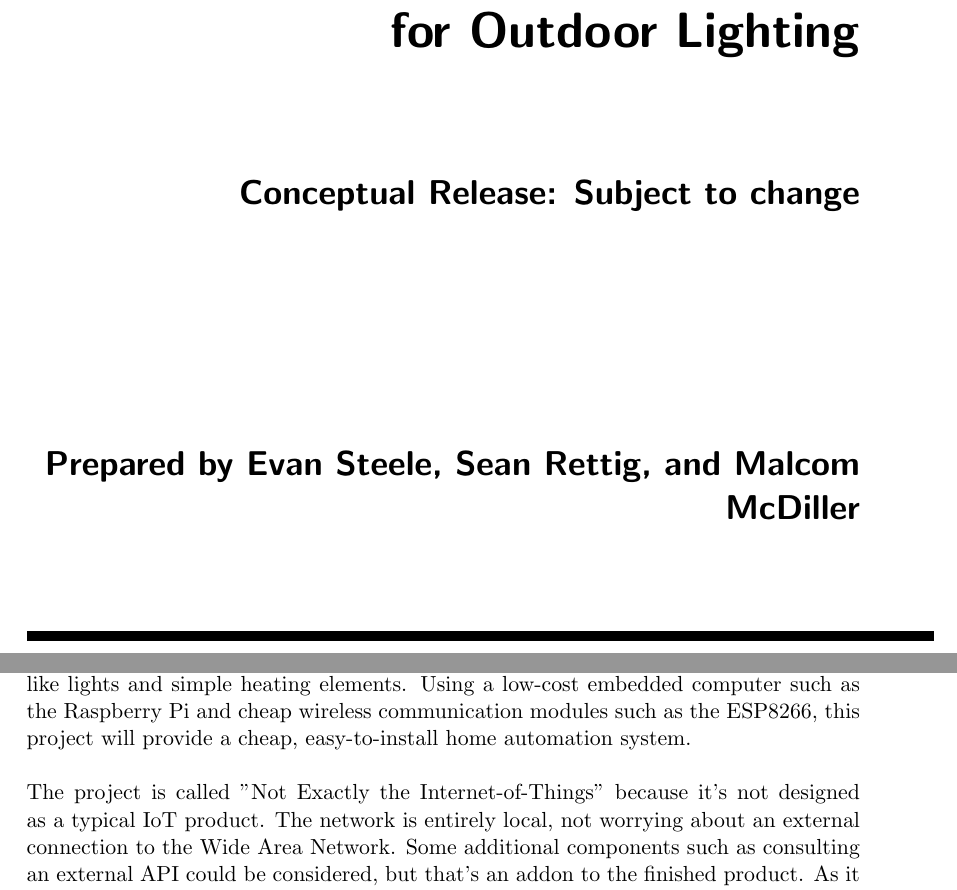
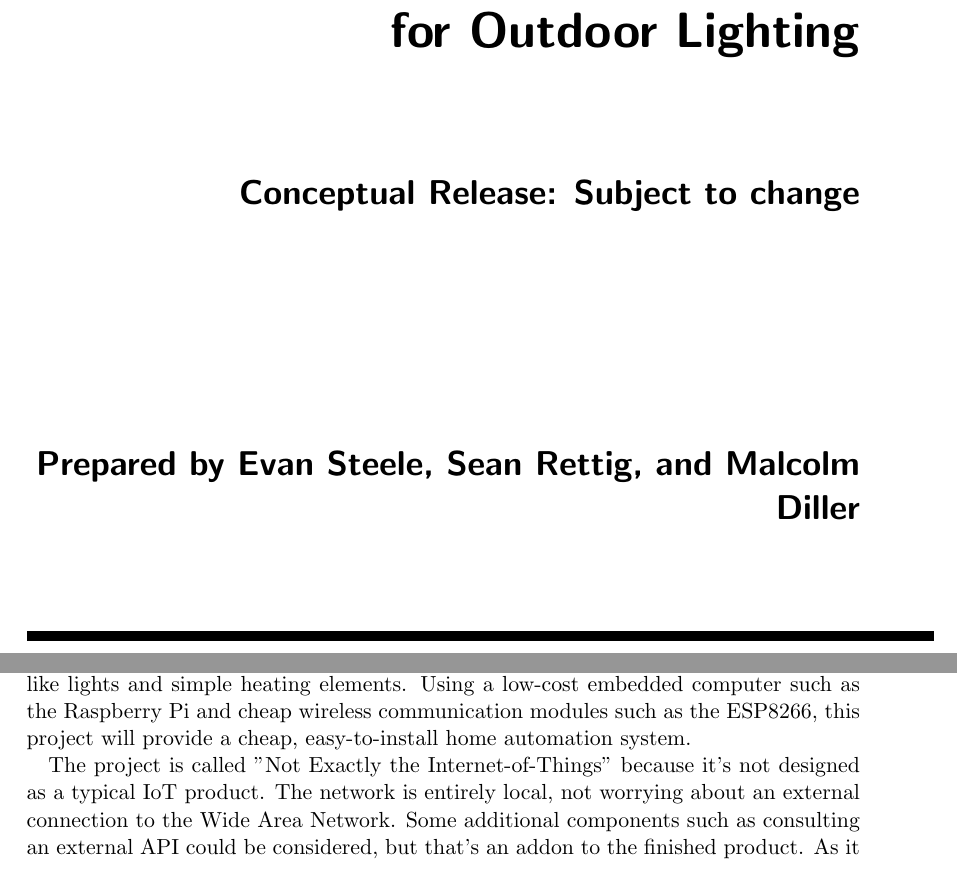
Before and after one commit to capstone22-Pilight/cs-senior-capstone, a LaTeX document (docs/design_document/design.tex): two parts of pages 1 and 4 of 4, joined at a grey line, cut so that both start at the same text. Compiled offline with pdfLaTeX.

Commit message:
design: fix name, formatting; wrap lines

```diff
--- a/docs/design_document/design.tex
+++ b/docs/design_document/design.tex
@@ -31,7 +31,7 @@
 	\vspace{2cm}
 	\LARGE{Subject to change\\}
 	\vspace{2cm}
-	Prepared by Evan Steele, Sean Rettig, and Malcom McDiller\\
+	Prepared by Evan Steele, Sean Rettig, and Malcolm Diller\\
 		\vfill
 		\rule{16cm}{5pt}
 }
@@ -42,6 +42,5 @@
 \maketitle
 \tableofcontents
 \newpage
+
 \section{Overview}
-In the twenty-first century, your home should be smart and responsive. An automated home should be able to control appliances such as lights through single-board computer units that have Internet connectivity. Many commercial options exist such as those from Nest Labs, but such devices are prohibitively expensive for most consumers, especially for simple tasks such as lighting automation. This project aims to provide an low-cost alternative for simple home automation, such as for devices that are exclusively binary like lights and simple heating elements. Using a low-cost embedded computer such as the Raspberry Pi and cheap wireless communication modules such as the ESP8266, this project will provide a cheap, easy-to-install home automation system.\\
-\\The project is called "Not Exactly the Internet-of-Things" because it's not designed as a typical IoT product. The network is entirely local, not worrying about an external connection to the Wide Area Network. Some additional components such as consulting an external API could be considered, but that's an addon to the finished product. As it is made as a user home application, it is readily accessible through smartphones and web interfaces. With a clean user interface that enables both manual control and automation profiles, the application will require a minimal learning curve and be simple to set up.
@@ -47,0 +54,10 @@ In the twenty-first century, your home should be smart and responsive. An automa
+home automation, such as for devices that are exclusively binary like lights
+and simple heating elements. Using a low-cost embedded computer such as the
+Raspberry Pi and cheap wireless communication modules such as the ESP8266, this
+project will provide a cheap, easy-to-install home automation system.
+
+The project is called "Not Exactly the Internet-of-Things" because it's not
+designed as a typical IoT product. The network is entirely local, not worrying
+about an external connection to the Wide Area Network. Some additional
+components such as consulting an external API could be considered, but that's
+an addon to the finished product. As it is made as a user home application, it
```
Also changed, not shown: docs/design_document/design.tex (19 more changed lines).
